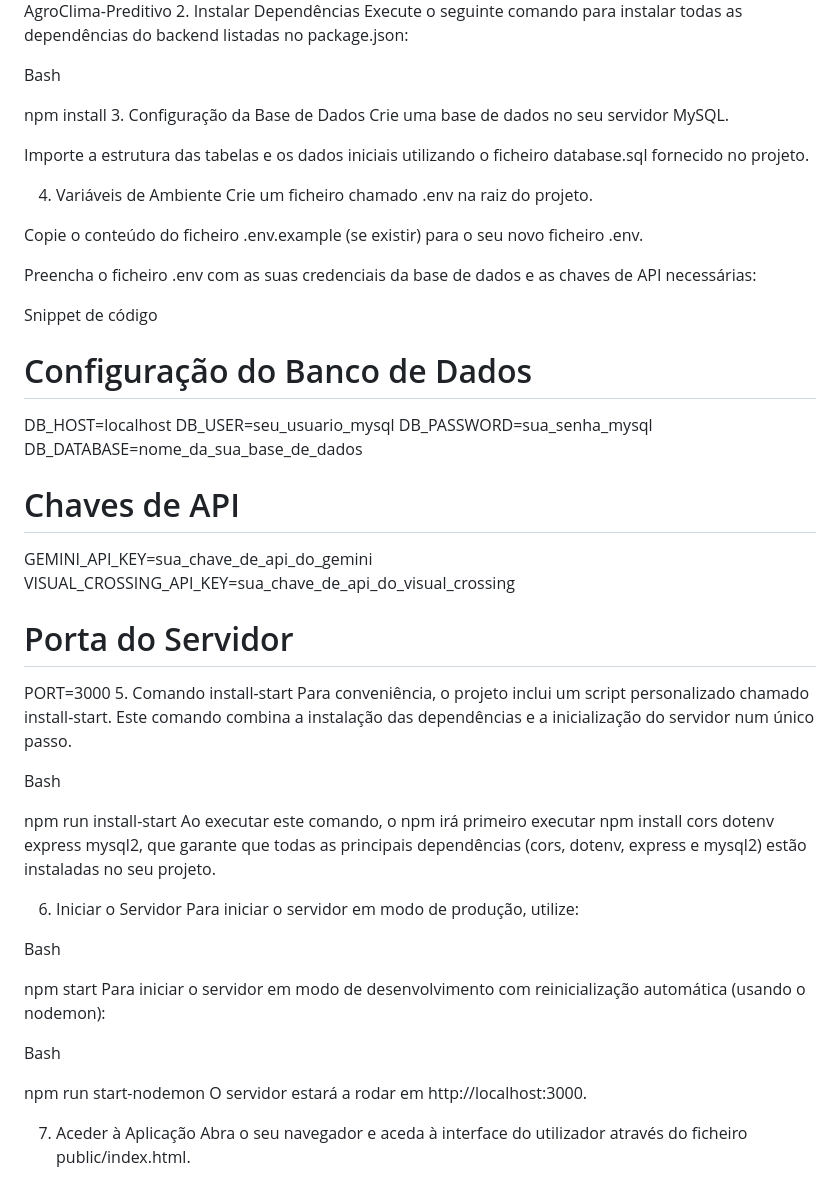
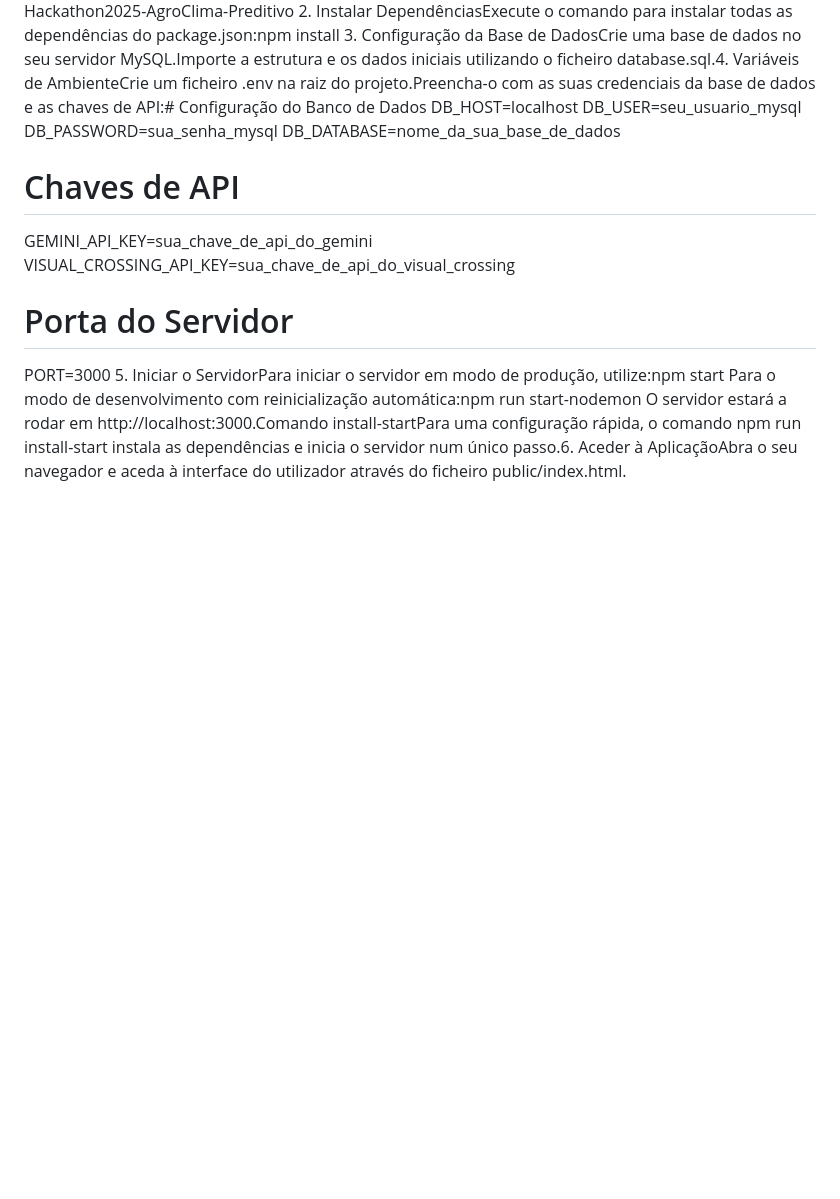
Before and after one commit to feliperbg/Hackathon2025-AgroClima-Preditivo, a Markdown page: README.md, the part around the change printed below. GitHub-like rendering; blank space fills up the shorter version.

```diff
--- a/README.md
+++ b/README.md
@@ -66,25 +2,6 @@ git clone https://[URL-DO-SEU-REPOSITORIO]/Hackathon2025-AgroClima-Preditivo.git
 cd Hackathon2025-AgroClima-Preditivo
-2. Instalar Dependências
-Execute o seguinte comando para instalar todas as dependências do backend listadas no package.json:
-
-Bash
-
-npm install
-3. Configuração da Base de Dados
-Crie uma base de dados no seu servidor MySQL.
-
-Importe a estrutura das tabelas e os dados iniciais utilizando o ficheiro database.sql fornecido no projeto.
-
-4. Variáveis de Ambiente
-Crie um ficheiro chamado .env na raiz do projeto.
-
-Copie o conteúdo do ficheiro .env.example (se existir) para o seu novo ficheiro .env.
-
-Preencha o ficheiro .env com as suas credenciais da base de dados e as chaves de API necessárias:
-
-Snippet de código
-
-# Configuração do Banco de Dados
+2. Instalar DependênciasExecute o comando para instalar todas as dependências do package.json:npm install
+3. Configuração da Base de DadosCrie uma base de dados no seu servidor MySQL.Importe a estrutura e os dados iniciais utilizando o ficheiro database.sql.4. Variáveis de AmbienteCrie um ficheiro .env na raiz do projeto.Preencha-o com as suas credenciais da base de dados e as chaves de API:# Configuração do Banco de Dados
 DB_HOST=localhost
 DB_USER=seu_usuario_mysql
 DB_PASSWORD=sua_senha_mysql
@@ -96,28 +13,6 @@ VISUAL_CROSSING_API_KEY=sua_chave_de_api_do_visual_crossing
 
 # Porta do Servidor
 PORT=3000
-5. Comando install-start
-Para conveniência, o projeto inclui um script personalizado chamado install-start. Este comando combina a instalação das dependências e a inicialização do servidor num único passo.
-
-Bash
-
-npm run install-start
-Ao executar este comando, o npm irá primeiro executar npm install cors dotenv express mysql2, que garante que todas as principais dependências (cors, dotenv, express e mysql2) estão instaladas no seu projeto.
-
-6. Iniciar o Servidor
-Para iniciar o servidor em modo de produção, utilize:
-
-Bash
-
-npm start
-Para iniciar o servidor em modo de desenvolvimento com reinicialização automática (usando o nodemon):
-
-Bash
-
-npm run start-nodemon
-O servidor estará a rodar em http://localhost:3000.
-
-
-
-7. Aceder à Aplicação
-Abra o seu navegador e aceda à interface do utilizador através do ficheiro public/index.html.
+5. Iniciar o ServidorPara iniciar o servidor em modo de produção, utilize:npm start
+Para o modo de desenvolvimento com reinicialização automática:npm run start-nodemon
+O servidor estará a rodar em http://localhost:3000.Comando install-startPara uma configuração rápida, o comando npm run install-start instala as dependências e inicia o servidor num único passo.6. Aceder à AplicaçãoAbra o seu navegador e aceda à interface do utilizador através do ficheiro public/index.html.
```
Also changed, not shown: other parts of README.md (+1 -65 lines).
